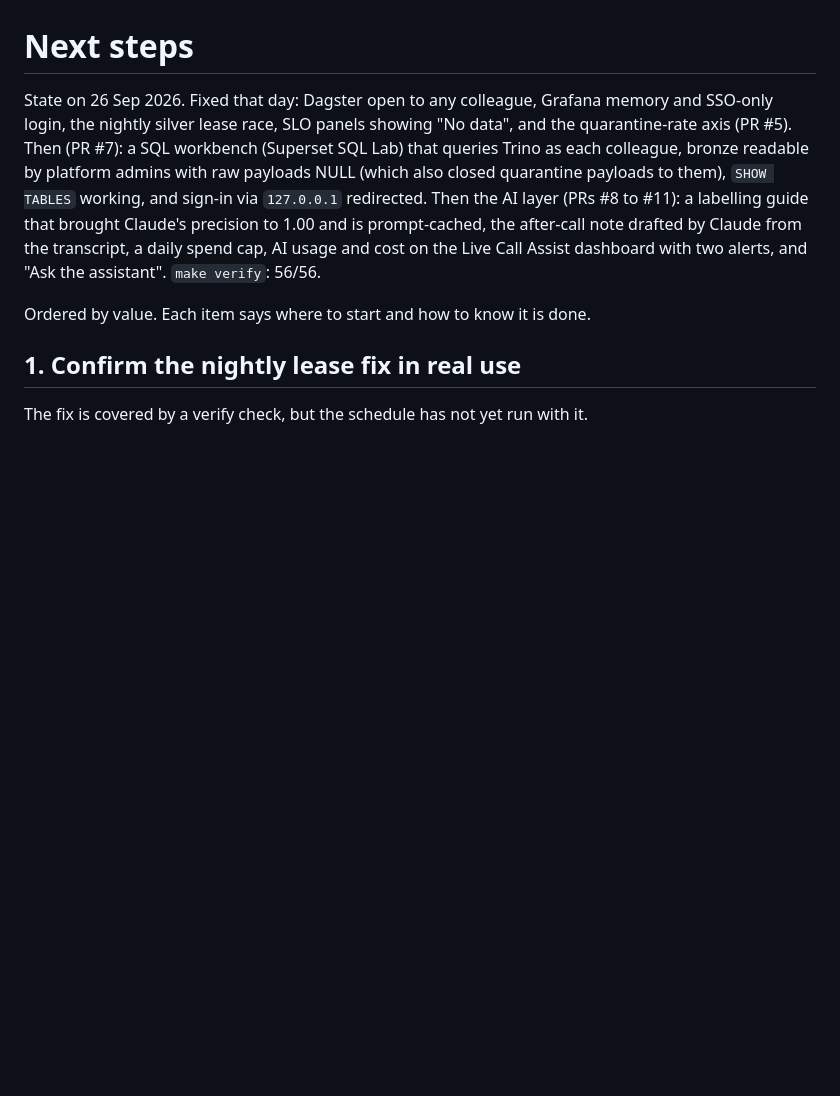
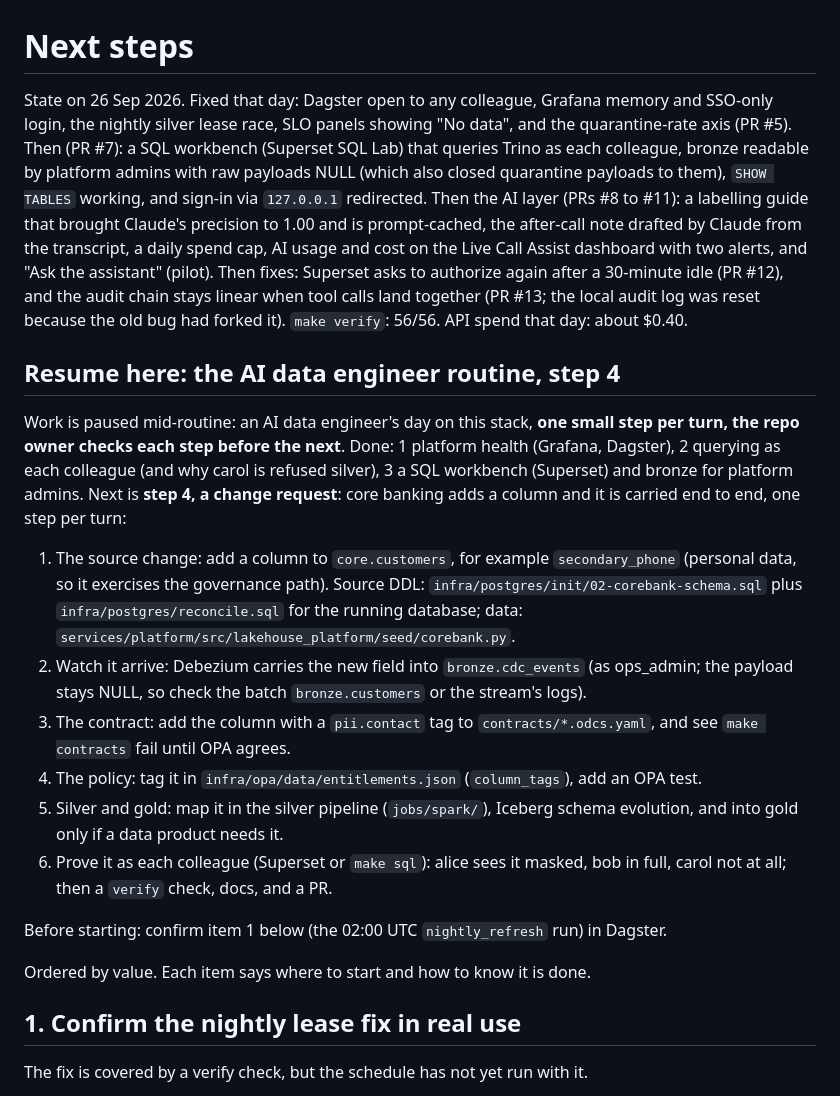
Before and after one commit to cloudcruncher/open-lakehouse, a Markdown page: docs/next-steps.md, the part around the change. Rendered like a GitHub page; blank space fills up the shorter version.

Commit message:
Add a resume-here handoff for the change-request step
Records where the AI data engineer routine paused (step 4, a change
request), the plan for it one step per turn, and the day's later fixes.

Co-Authored-By: Claude Opus 5.5 <noreply@anthropic.com>
Claude-Session: https://claude.ai/code/session_01Rytp3Qjrb8CPznCak37mik

```diff
--- a/docs/next-steps.md
+++ b/docs/next-steps.md
@@ -7,8 +7,33 @@ bronze readable by platform admins with raw payloads NULL (which also closed qua
 to them), `SHOW TABLES` working, and sign-in via `127.0.0.1` redirected. Then the AI layer
 (PRs #8 to #11): a labelling guide that brought Claude's precision to 1.00 and is prompt-cached,
 the after-call note drafted by Claude from the transcript, a daily spend cap, AI usage and
-cost on the Live Call Assist dashboard with two alerts, and "Ask the assistant".
-`make verify`: 56/56.
+cost on the Live Call Assist dashboard with two alerts, and "Ask the assistant" (pilot).
+Then fixes: Superset asks to authorize again after a 30-minute idle (PR #12), and the audit
+chain stays linear when tool calls land together (PR #13; the local audit log was reset
+because the old bug had forked it). `make verify`: 56/56. API spend that day: about $0.40.
+
+## Resume here: the AI data engineer routine, step 4
+Work is paused mid-routine: an AI data engineer's day on this stack, **one small step per
+turn, the repo owner checks each step before the next**. Done: 1 platform health (Grafana,
+Dagster), 2 querying as each colleague (and why carol is refused silver), 3 a SQL
+workbench (Superset) and bronze for platform admins. Next is **step 4, a change request**:
+core banking adds a column and it is carried end to end, one step per turn:
+
+1. The source change: add a column to `core.customers`, for example `secondary_phone`
+   (personal data, so it exercises the governance path). Source DDL:
+   `infra/postgres/init/02-corebank-schema.sql` plus `infra/postgres/reconcile.sql` for the
+   running database; data: `services/platform/src/lakehouse_platform/seed/corebank.py`.
+2. Watch it arrive: Debezium carries the new field into `bronze.cdc_events` (as ops_admin;
+   the payload stays NULL, so check the batch `bronze.customers` or the stream's logs).
+3. The contract: add the column with a `pii.contact` tag to `contracts/*.odcs.yaml`, and
+   see `make contracts` fail until OPA agrees.
+4. The policy: tag it in `infra/opa/data/entitlements.json` (`column_tags`), add an OPA test.
+5. Silver and gold: map it in the silver pipeline (`jobs/spark/`), Iceberg schema evolution,
+   and into gold only if a data product needs it.
+6. Prove it as each colleague (Superset or `make sql`): alice sees it masked, bob in full,
+   carol not at all; then a `verify` check, docs, and a PR.
+
+Before starting: confirm item 1 below (the 02:00 UTC `nightly_refresh` run) in Dagster.
 
 Ordered by value. Each item says where to start and how to know it is done.
 
```
